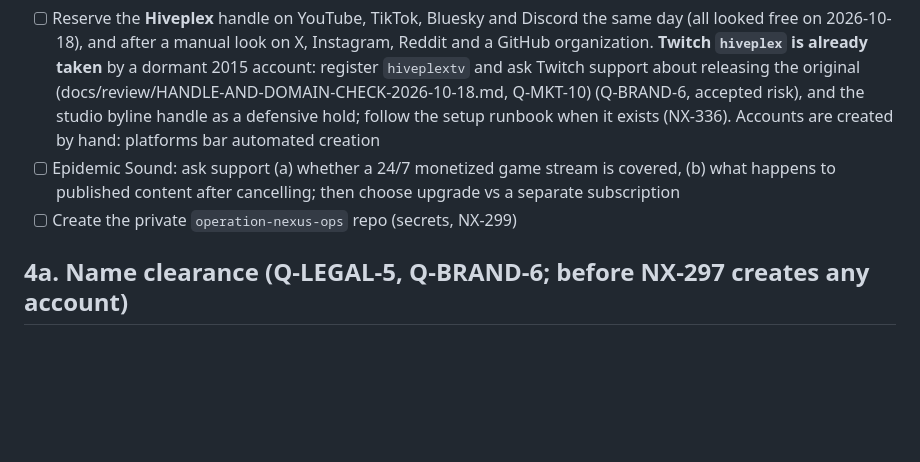
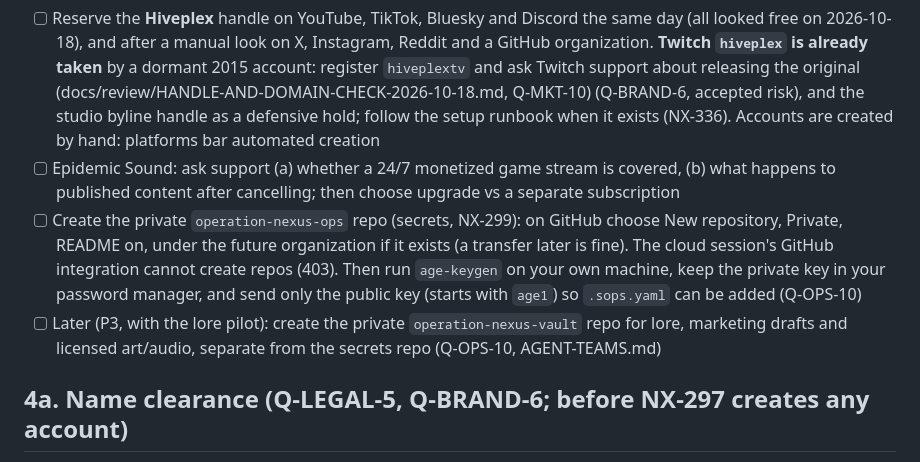
Before and after one commit to canthony224/operation-nexus, a Markdown page: docs/planning/OWNER-TODO.md, the part around the change. GitHub-like rendering; blank space fills up the shorter version.

```diff
--- a/docs/planning/OWNER-TODO.md
+++ b/docs/planning/OWNER-TODO.md
@@ -41,7 +41,8 @@ Applied and verified through the GitHub API on 2026-10-18 where checked.
 ## 4. Accounts and brand (NX-297)
 - [ ] Reserve the **Hiveplex** handle on YouTube, TikTok, Bluesky and Discord the same day (all looked free on 2026-10-18), and after a manual look on X, Instagram, Reddit and a GitHub organization. **Twitch `hiveplex` is already taken** by a dormant 2015 account: register `hiveplextv` and ask Twitch support about releasing the original (docs/review/HANDLE-AND-DOMAIN-CHECK-2026-10-18.md, Q-MKT-10) (Q-BRAND-6, accepted risk), and the studio byline handle as a defensive hold; follow the setup runbook when it exists (NX-336). Accounts are created by hand: platforms bar automated creation
 - [ ] Epidemic Sound: ask support (a) whether a 24/7 monetized game stream is covered, (b) what happens to published content after cancelling; then choose upgrade vs a separate subscription
-- [ ] Create the private `operation-nexus-ops` repo (secrets, NX-299)
+- [ ] Create the private `operation-nexus-ops` repo (secrets, NX-299): on GitHub choose New repository, Private, README on, under the future organization if it exists (a transfer later is fine). The cloud session's GitHub integration cannot create repos (403). Then run `age-keygen` on your own machine, keep the private key in your password manager, and send only the public key (starts with `age1`) so `.sops.yaml` can be added (Q-OPS-10)
+- [ ] Later (P3, with the lore pilot): create the private `operation-nexus-vault` repo for lore, marketing drafts and licensed art/audio, separate from the secrets repo (Q-OPS-10, AGENT-TEAMS.md)
 
 ## 4a. Name clearance (Q-LEGAL-5, Q-BRAND-6; before NX-297 creates any account)
 The research could not reach any official register (docs/review/NAME-CLEARANCE.md, Method). Only you can confirm. Full lists: NAME-CLEARANCE "Manual steps" (rounds 1–3).
```
Also changed, not shown: docs/planning/OPEN-QUESTIONS.md (+2 -1 lines), docs/review/HANDLE-AND-DOMAIN-CHECK-2026-10-18.md (+3 -0 lines).
